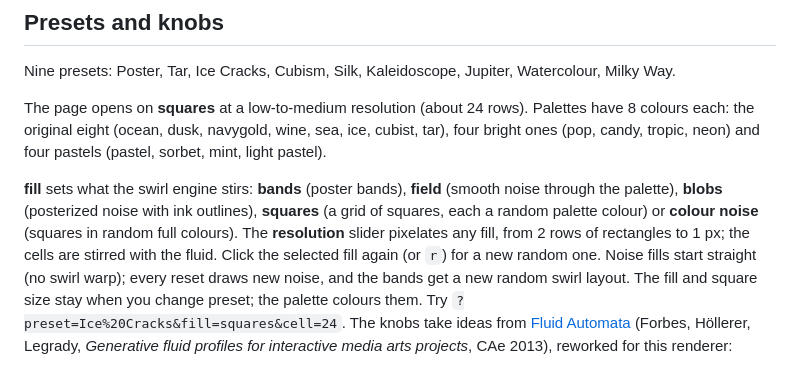
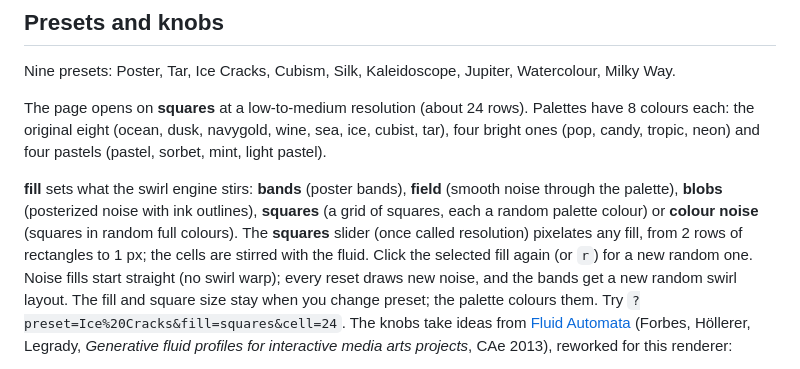
Before and after one commit to angusforbes/swirlfluid, a Markdown page: README.md, the part around the change. Rendered like a GitHub page.

Commit message:
README: squares slider

```diff
--- a/README.md
+++ b/README.md
@@ -37,7 +37,7 @@ four pastels (pastel, sorbet, mint, light pastel).
 
 **fill** sets what the swirl engine stirs: **bands** (poster bands), **field** (smooth noise through the palette),
 **blobs** (posterized noise with ink outlines), **squares** (a grid of squares, each a random palette colour) or
-**colour noise** (squares in random full colours). The **resolution** slider pixelates any fill, from 2 rows of rectangles to 1 px; the cells are stirred with the fluid. Click the selected fill again (or `r`) for a new random one. Noise fills start
+**colour noise** (squares in random full colours). The **squares** slider (once called resolution) pixelates any fill, from 2 rows of rectangles to 1 px; the cells are stirred with the fluid. Click the selected fill again (or `r`) for a new random one. Noise fills start
 straight (no swirl warp); every reset draws new noise, and the bands get a new random swirl layout. The fill and square
 size stay when you change preset; the palette colours them. Try `?preset=Ice%20Cracks&fill=squares&cell=24`.
 The knobs take ideas from [Fluid Automata](https://github.com/CreativeCodingLab/FluidAutomataJS)
```
